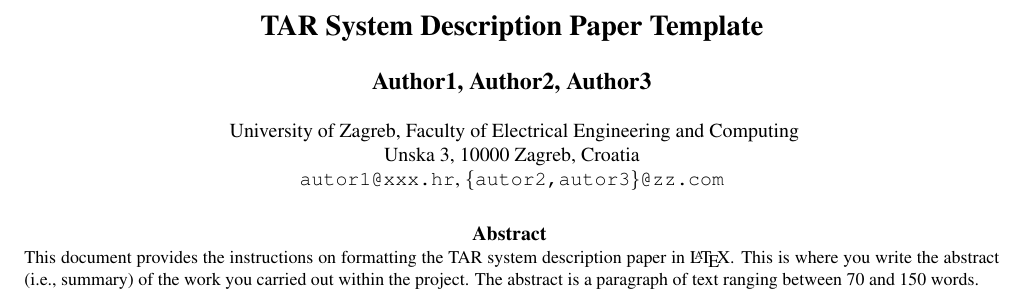
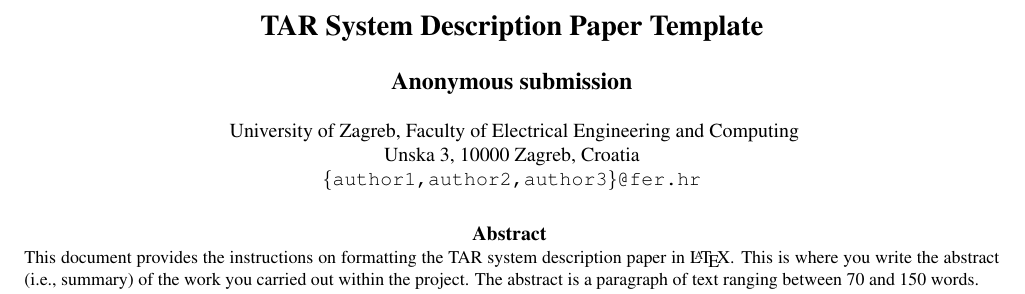
Before and after one commit to LukaBobic137/Gaslighting-LLM-s, a LaTeX document (TAR paper folder/tar-2023-paper-template.tex): part of page 1 of 4, cut so that both start at the same text. Compiled offline with pdfLaTeX.

Commit message:
Set author names to Anonymous submission

```diff
--- a/TAR paper folder/tar-2023-paper-template.tex
+++ b/TAR paper folder/tar-2023-paper-template.tex
@@ -15,12 +15,12 @@
 
 \title{TAR System Description Paper Template}
 
-\name{Author1, Author2, Author3}
+\name{Anonymous submission}
 
 \address{
 University of Zagreb, Faculty of Electrical Engineering and Computing\\
 Unska 3, 10000 Zagreb, Croatia\\
-\texttt{autor1@xxx.hr}, \texttt{\{autor2,autor3\}@zz.com}\\
+\texttt{\{author1,author2,author3\}@fer.hr}\\
 }
 
 
```
Also changed, not shown: TAR paper folder/tar-2023-paper-template.pdf.
